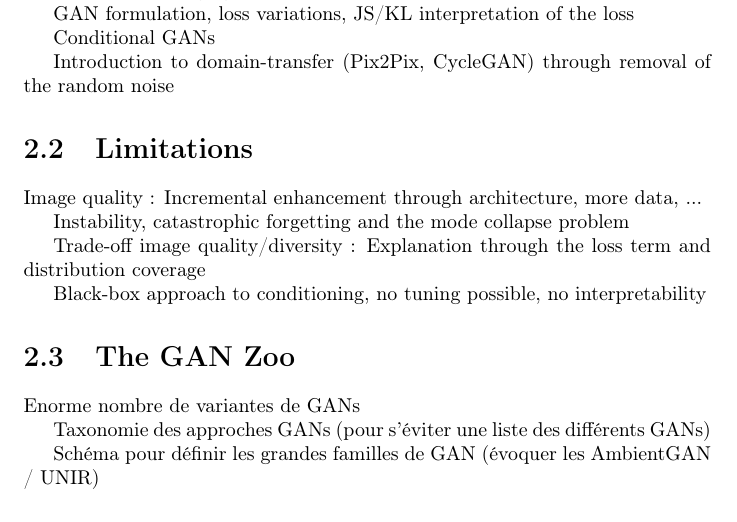
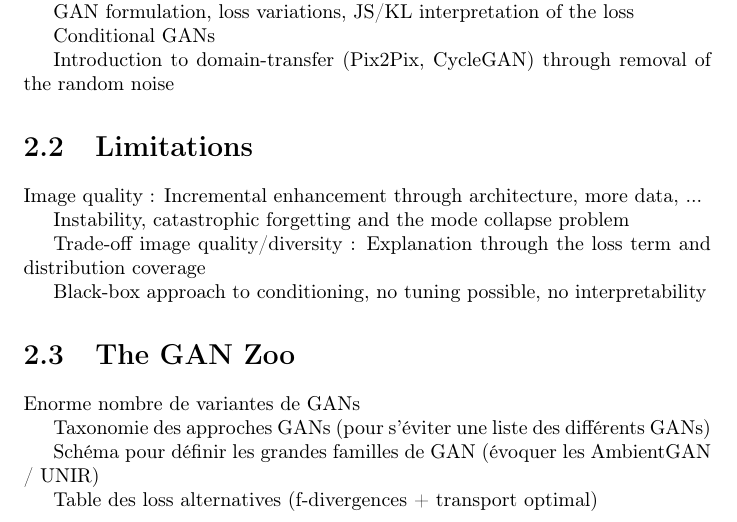
Before and after one commit to cyprienruffino/phd_thesis, a LaTeX document (these.tex, which reads chapters/chapter1.tex): part of page 7 of 35, cut so that both start at the same text. Compiled offline with pdfLaTeX.

Commit message:
txs auto checkin

```diff
--- a/chapters/chapter1.tex
+++ b/chapters/chapter1.tex
@@ -31,6 +31,8 @@ Taxonomie des approches GANs (pour s'éviter une liste des différents GANs)
 
 Schéma pour définir les grandes familles de GAN (évoquer les AmbientGAN / UNIR)
 
+Table des loss alternatives (f-divergences + transport optimal)
+
 
 \section{A note on the  evaluation of generative models}
 
```
